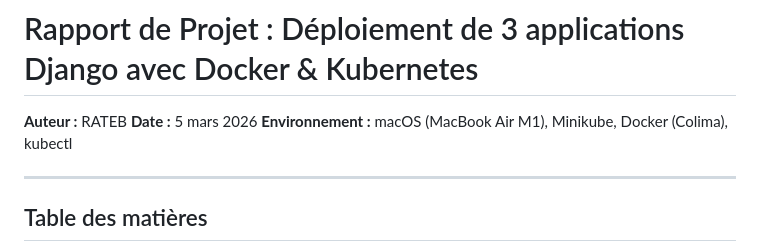
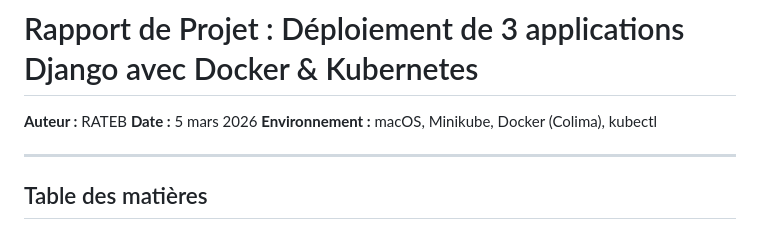
Before and after one commit to Ratebah20/E4_4SFARCH, a Markdown page: README.md, the part around the change. Drawn GitHub-style.

```diff
--- a/rapport-projet-k8s.md
+++ b/README.md
@@ -2,7 +2,7 @@
 
 **Auteur :** RATEB
 **Date :** 5 mars 2026
-**Environnement :** macOS (MacBook Air M1), Minikube, Docker (Colima), kubectl
+**Environnement :** macOS, Minikube, Docker (Colima), kubectl
 
 ---
 
```
